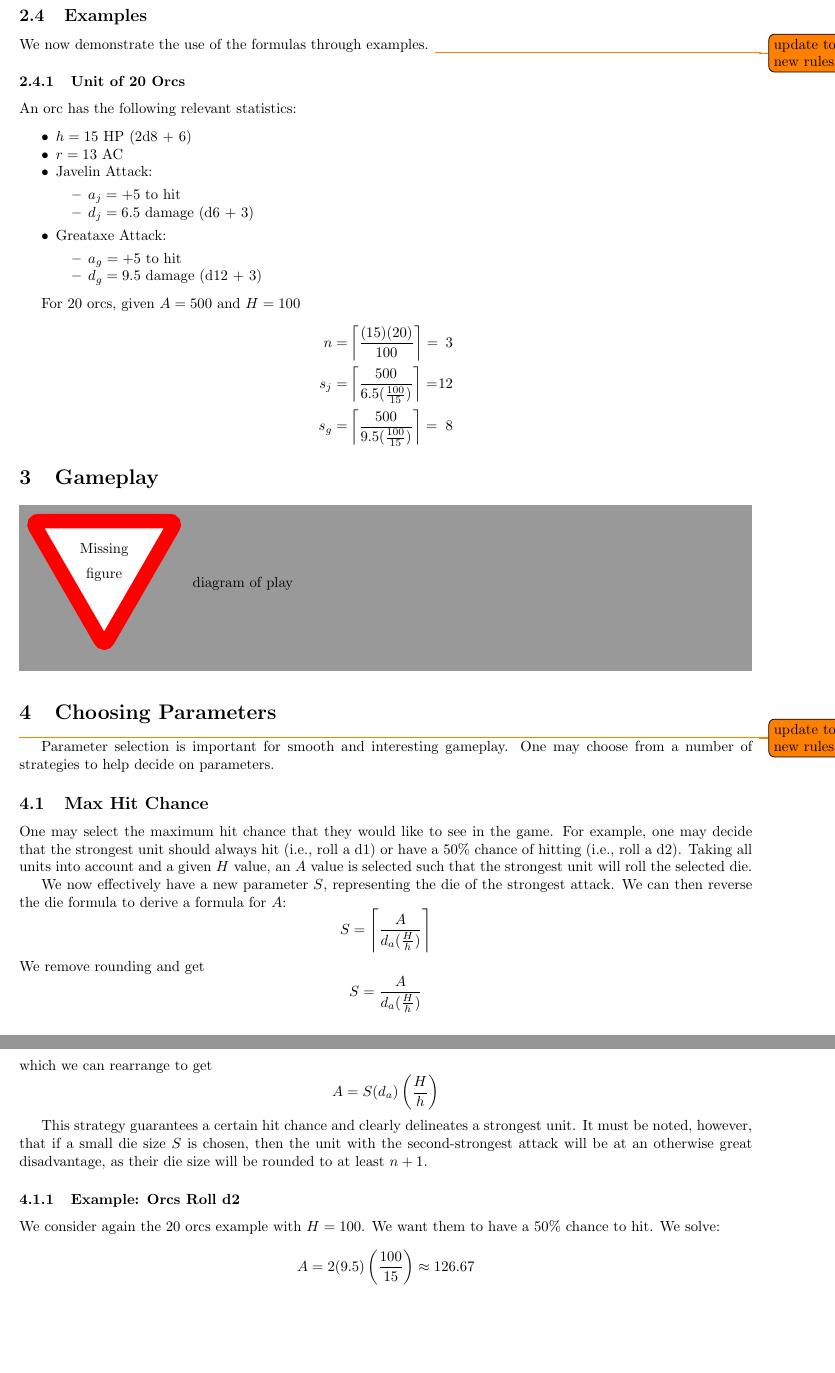
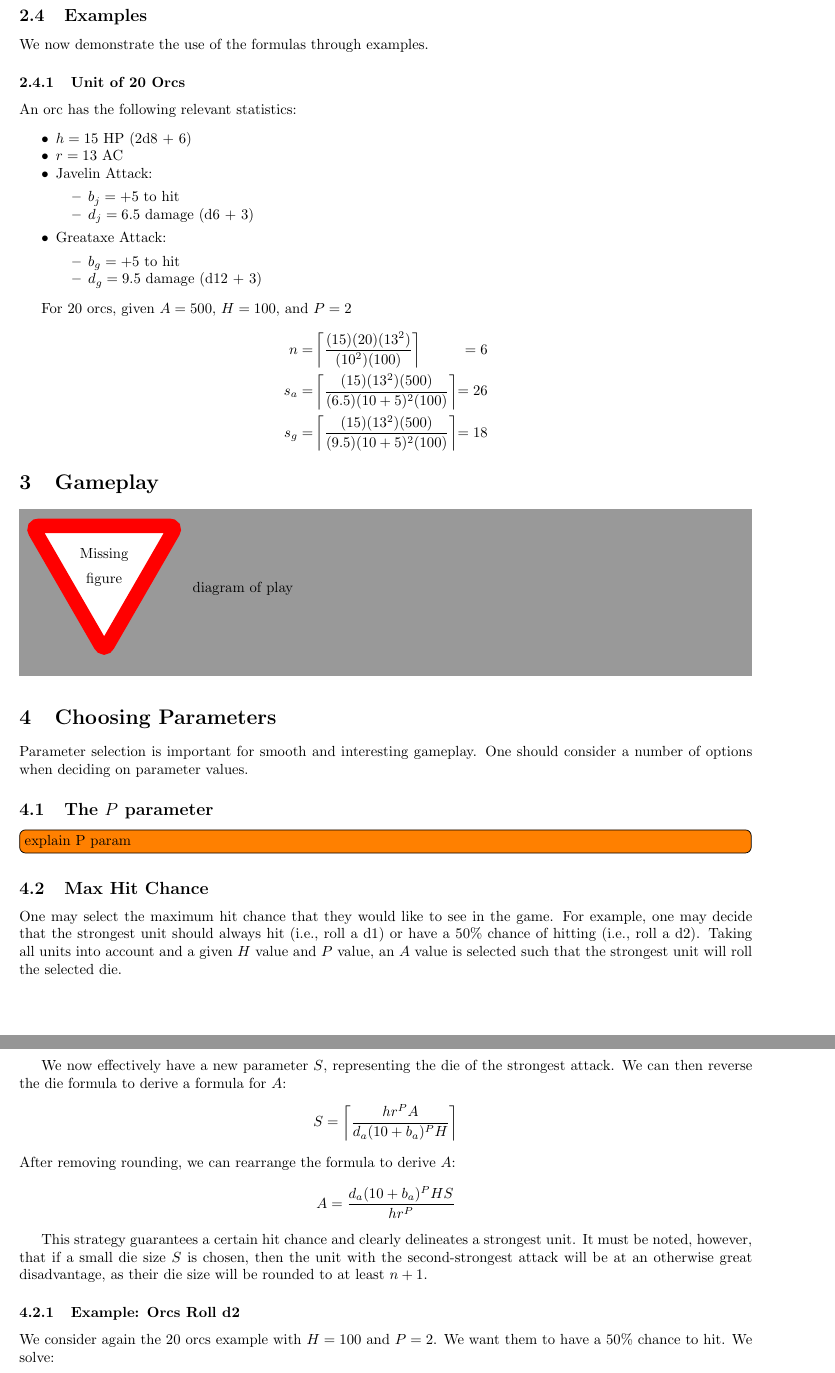
Before and after one commit to mlutze/battle-rules, a LaTeX document (main.tex): two parts of pages 3 and 4 of 4, joined at a grey line, cut so that both start at the same text, the shorter picture padded with empty space. Compiled offline with pdfLaTeX.

Commit message:
update examples to new rules

```diff
--- a/main.tex
+++ b/main.tex
@@ -178,7 +178,6 @@ To turn this into a die, we take the reciprocal and round up.
 \subsection{Examples}
 
 We now demonstrate the use of the formulas through examples.
-\todo{update to new rules}
 
 \subsubsection{Unit of 20 Orcs}
 
@@ -188,21 +187,40 @@ An orc has the following relevant statistics:
     \item $r = 13$ AC
     \item Javelin Attack:
         \begin{itemize}
-            \item $a_j = +5$ to hit
+            \item $b_j = +5$ to hit
             \item $d_j = 6.5$ damage (d6 + 3)
         \end{itemize}
     \item Greataxe Attack:
         \begin{itemize}
-            \item $a_g = +5$ to hit
+            \item $b_g = +5$ to hit
             \item $d_g = 9.5$ damage (d12 + 3)
         \end{itemize}
 \end{itemize}
 
-For 20 orcs, given $A = 500$ and $H = 100$
+For 20 orcs, given $A = 500$, $H = 100$, and $P = 2$
 \begin{alignat*}{2}
-    n   =&  \left\lceil\frac{(15)(20)}{100}\right\rceil             =&  3   \\
-    s_j =&  \left\lceil\frac{500}{6.5(\frac{100}{15})}\right\rceil  =&  12  \\
-    s_g =&  \left\lceil\frac{500}{9.5(\frac{100}{15})}\right\rceil  =&  8
+    n   =&
+        \left\lceil
+            \frac
+                {(15) (20) (13^2)}
+                {(10^2) (100)}
+        \right\rceil
+            &=  6
+    \\
+    s_a =&
+        \left\lceil
+            \frac
+                {(15) (13^2) (500)}
+                {(6.5) (10 + 5)^2 (100)}
+        \right\rceil
+            &=   26 \\
+    s_g =&
+        \left\lceil
+            \frac
+                {(15) (13^2) (500)}
+                {(9.5) (10 + 5)^2 (100)}
+        \right\rceil
+            &=  18
 \end{alignat*}
 
 
@@ -210,31 +228,38 @@ For 20 orcs, given $A = 500$ and $H = 100$
 \missingfigure{diagram of play}
 
 \section{Choosing Parameters}\label{sec:params}
-\todo{update to new rules}
 
 Parameter selection is important for smooth and interesting gameplay.
-One may choose from a number of strategies to help decide on parameters.
+One should consider a number of options when deciding on parameter values.
+
+\subsection{The $P$ parameter}
+
+\todo[inline]{explain P param}
 
 \subsection{Max Hit Chance}
 
 One may select the maximum hit chance that they would like to see in the game.
 For example, one may decide that the strongest unit should always hit (i.e., roll a d1)
 or have a 50\% chance of hitting (i.e., roll a d2).
-Taking all units into account and a given $H$ value,
+Taking all units into account and a given $H$ value and $P$ value,
 an $A$ value is selected such that the strongest unit will roll the selected die.
 
 We now effectively have a new parameter $S$, representing the die of the strongest attack.
 We can then reverse the die formula to derive a formula for $A$:
 \[
-    S = \left\lceil\frac{A}{d_a(\frac{H}{h})}\right\rceil
+    S =
+        \left\lceil
+            \frac
+                {h r^P A}
+                {d_a (10 + b_{a})^P H}
+        \right\rceil
 \]
-We remove rounding and get
+After removing rounding, we can rearrange the formula to derive $A$:
 \[
-    S = \frac{A}{d_a(\frac{H}{h})}
-\]
-which we can rearrange to get
-\[
-    A = S(d_a)\left(\frac{H}{h}\right)
+    A =
+        \frac
+            {d_a (10 + b_{a})^P H S}
+            {h r^P}
 \]
 
 This strategy guarantees a certain hit chance and clearly delineates a strongest unit.
@@ -245,8 +270,7 @@ as their die size will be rounded to at least $n + 1$.
 
 \subsubsection{Example: Orcs Roll d2}
 
-We consider again the 20 orcs example with $H = 100$.
+We consider again the 20 orcs example with $H = 100$ and $P = 2$.
 We want them to have a 50\% chance to hit.
 We solve:
 \begin{alignat*}{2}
-    A &= 2(9.5)\left(\frac{100}{15}\right) &{}\approx{} 126.67
```
Also changed, not shown: main.tex (19 more changed lines).
